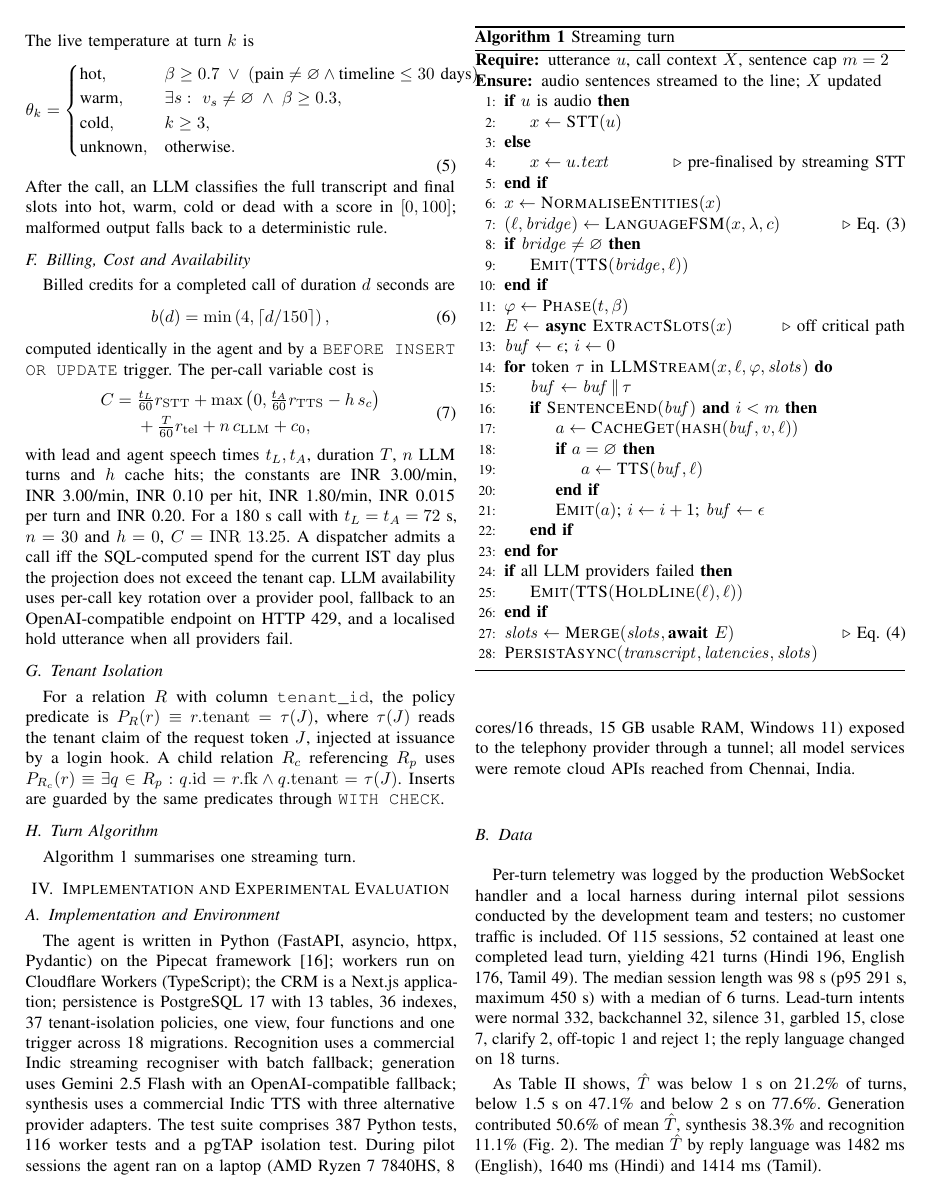
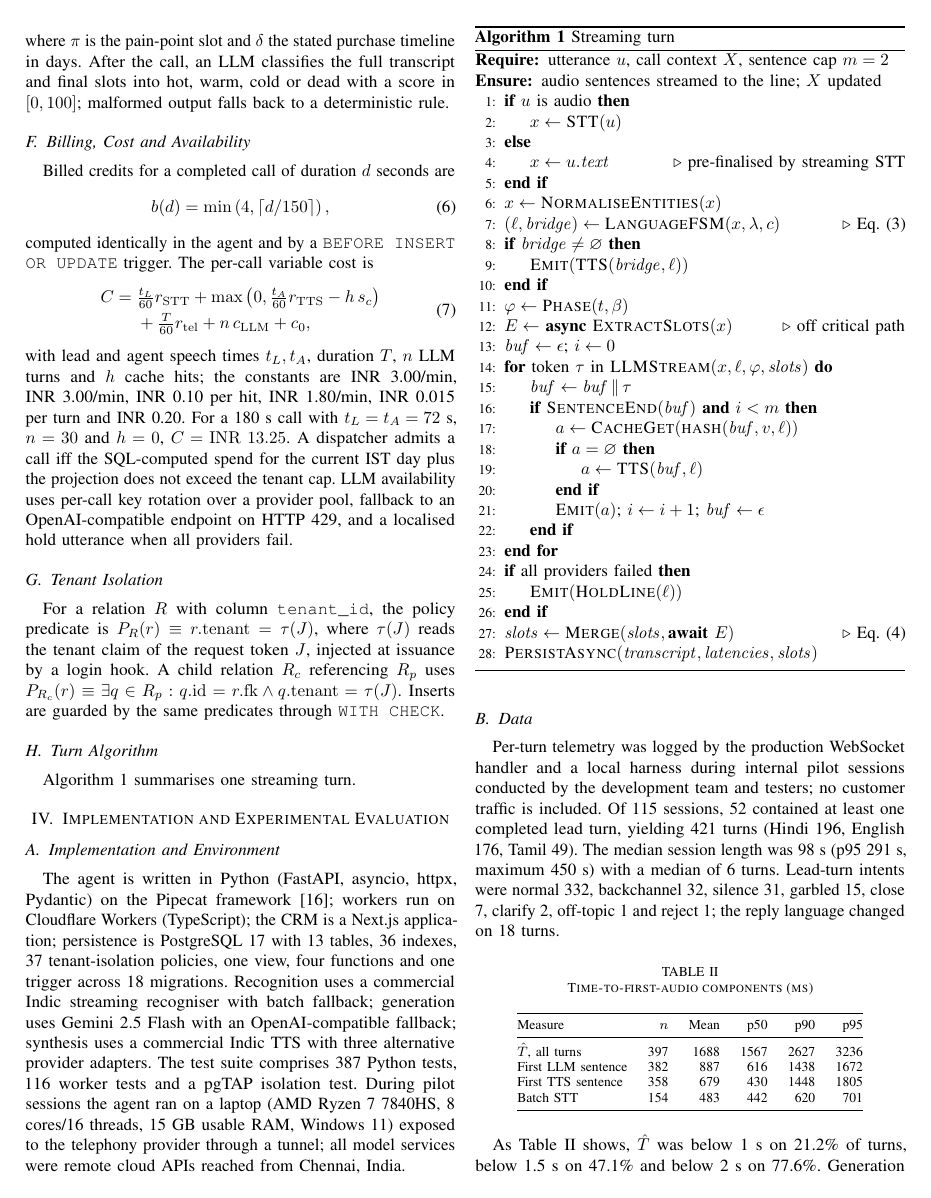
Before and after one commit to LakshyaBetala/asva_backend, a LaTeX paper (docs/paper/latex/main.tex): page 4 of 7. Compiled offline with pdfLaTeX.

```diff
--- a/docs/paper/latex/main.tex
+++ b/docs/paper/latex/main.tex
@@ -125,14 +125,14 @@
 The live temperature at turn $k$ is
 \begin{equation}
 \theta_k=\begin{cases}
-\text{hot}, & \beta\geq 0.7 \;\vee\; (\text{pain}\neq\varnothing \wedge \text{timeline}\leq 30\ \text{days}),\\
+\text{hot}, & \beta\geq 0.7 \;\vee\; (\pi\neq\varnothing \wedge \delta\leq 30),\\
 \text{warm}, & \exists s:\ v_s\neq\varnothing \;\wedge\; \beta\geq 0.3,\\
 \text{cold}, & k\geq 3,\\
 \text{unknown}, & \text{otherwise}.
 \end{cases}
 \label{eq:temp}
 \end{equation}
-After the call, an LLM classifies the full transcript and final slots into hot, warm, cold or dead with a score in $[0,100]$; malformed output falls back to a deterministic rule.
+where $\pi$ is the pain-point slot and $\delta$ the stated purchase timeline in days. After the call, an LLM classifies the full transcript and final slots into hot, warm, cold or dead with a score in $[0,100]$; malformed output falls back to a deterministic rule.
 
 \subsection{Billing, Cost and Availability}
 Billed credits for a completed call of duration $d$ seconds are
@@ -181,7 +181,7 @@
     \State $\textsc{Emit}(a)$;\ $i\gets i+1$;\ $\mathit{buf}\gets\epsilon$
   \EndIf
 \EndFor
-\If{all LLM providers failed} \State $\textsc{Emit}(\textsc{TTS}(\textsc{HoldLine}(\ell),\ell))$ \EndIf
+\If{all providers failed} \State $\textsc{Emit}(\textsc{HoldLine}(\ell))$ \EndIf
 \State $\mathit{slots}\gets\textsc{Merge}(\mathit{slots},\textbf{await }E)$ \Comment{Eq.~\eqref{eq:merge}}
 \State $\textsc{PersistAsync}(\mathit{transcript},\mathit{latencies},\mathit{slots})$
 \end{algorithmic}
```
Also changed, not shown: docs/paper/IEEE_PAPER_DRAFT.md (+3 -3 lines), docs/paper/ASVA_IEEE_paper.pdf (added), docs/paper/README.md, 2 other files.
